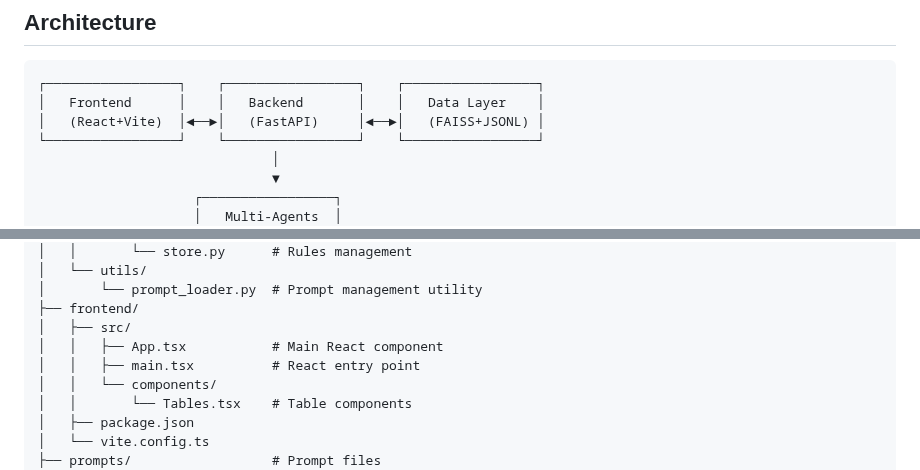
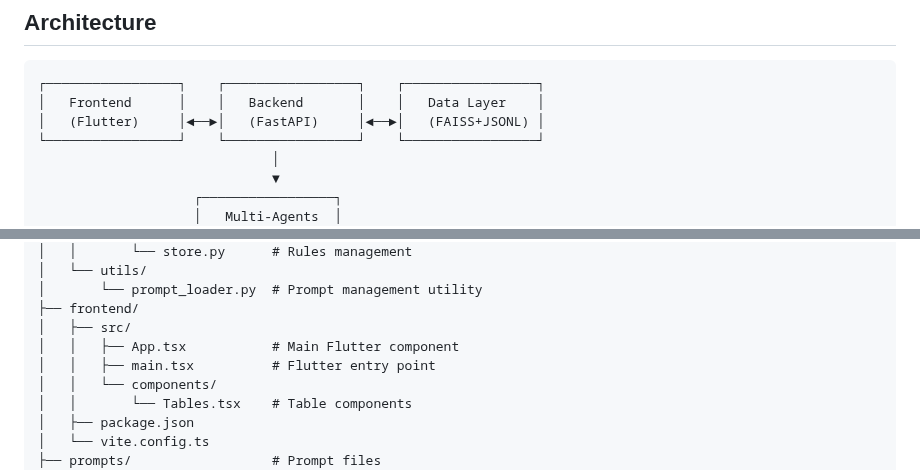
Before and after one commit to LEE-hyeon0771/AI-CPM-project, a Markdown page: README.md, 2 parts joined by grey strips. Rendered like a GitHub page.

````diff
--- a/README.md
+++ b/README.md
@@ -18,7 +18,7 @@ AI-powered multi-agent system for construction project management with intellige
 ```
 ┌─────────────────┐    ┌─────────────────┐    ┌─────────────────┐
 │   Frontend      │    │   Backend       │    │   Data Layer    │
-│   (React+Vite)  │◄──►│   (FastAPI)     │◄──►│   (FAISS+JSONL) │
+│   (Flutter)     │◄──►│   (FastAPI)     │◄──►│   (FAISS+JSONL) │
 └─────────────────┘    └─────────────────┘    └─────────────────┘
                               │
                               ▼
@@ -243,8 +243,8 @@ project/
 │       └── prompt_loader.py  # Prompt management utility
 ├── frontend/
 │   ├── src/
-│   │   ├── App.tsx           # Main React component
-│   │   ├── main.tsx          # React entry point
+│   │   ├── App.tsx           # Main Flutter component
+│   │   ├── main.tsx          # Flutter entry point
 │   │   └── components/
 │   │       └── Tables.tsx    # Table components
 │   ├── package.json
````
